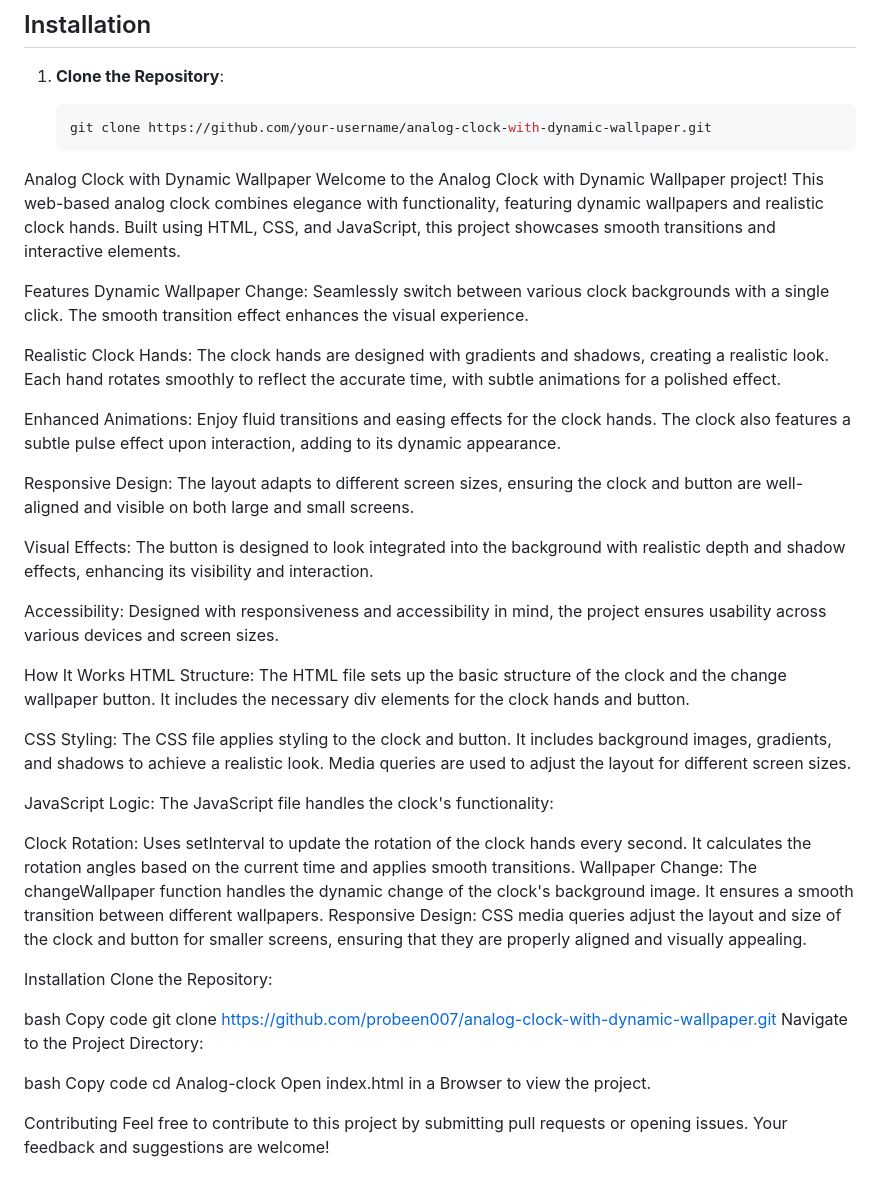
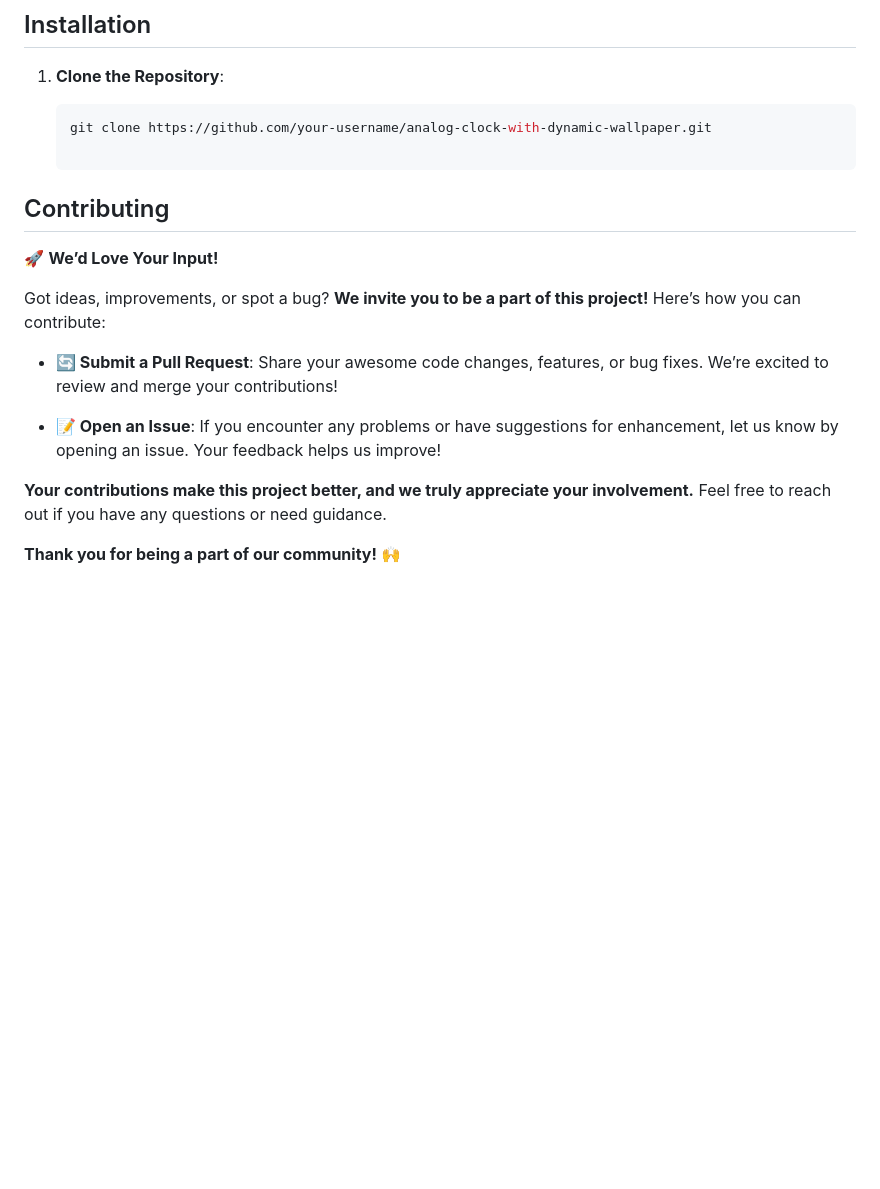
Before and after one commit to probeen007/Analog-clock, a Markdown page: README.md, the part around the change. GitHub-like rendering; blank space fills up the shorter version.

Commit message:
Update README.md
Additional markup

````diff
--- a/README.md
+++ b/README.md
@@ -36,45 +36,17 @@ Welcome to the **Analog Clock with Dynamic Wallpaper** project! This web-based a
 
    ```bash
    git clone https://github.com/your-username/analog-clock-with-dynamic-wallpaper.git
-Analog Clock with Dynamic Wallpaper
-Welcome to the Analog Clock with Dynamic Wallpaper project! This web-based analog clock combines elegance with functionality, featuring dynamic wallpapers and realistic clock hands. Built using HTML, CSS, and JavaScript, this project showcases smooth transitions and interactive elements.
 
-Features
-Dynamic Wallpaper Change: Seamlessly switch between various clock backgrounds with a single click. The smooth transition effect enhances the visual experience.
+## Contributing
 
-Realistic Clock Hands: The clock hands are designed with gradients and shadows, creating a realistic look. Each hand rotates smoothly to reflect the accurate time, with subtle animations for a polished effect.
+🚀 **We’d Love Your Input!**
 
-Enhanced Animations: Enjoy fluid transitions and easing effects for the clock hands. The clock also features a subtle pulse effect upon interaction, adding to its dynamic appearance.
+Got ideas, improvements, or spot a bug? **We invite you to be a part of this project!** Here’s how you can contribute:
 
-Responsive Design: The layout adapts to different screen sizes, ensuring the clock and button are well-aligned and visible on both large and small screens.
+- **🔄 Submit a Pull Request**: Share your awesome code changes, features, or bug fixes. We’re excited to review and merge your contributions!
 
-Visual Effects: The button is designed to look integrated into the background with realistic depth and shadow effects, enhancing its visibility and interaction.
+- **📝 Open an Issue**: If you encounter any problems or have suggestions for enhancement, let us know by opening an issue. Your feedback helps us improve!
 
-Accessibility: Designed with responsiveness and accessibility in mind, the project ensures usability across various devices and screen sizes.
+**Your contributions make this project better, and we truly appreciate your involvement.** Feel free to reach out if you have any questions or need guidance.
 
-How It Works
-HTML Structure: The HTML file sets up the basic structure of the clock and the change wallpaper button. It includes the necessary div elements for the clock hands and button.
-
-CSS Styling: The CSS file applies styling to the clock and button. It includes background images, gradients, and shadows to achieve a realistic look. Media queries are used to adjust the layout for different screen sizes.
-
-JavaScript Logic: The JavaScript file handles the clock's functionality:
-
-Clock Rotation: Uses setInterval to update the rotation of the clock hands every second. It calculates the rotation angles based on the current time and applies smooth transitions.
-Wallpaper Change: The changeWallpaper function handles the dynamic change of the clock's background image. It ensures a smooth transition between different wallpapers.
-Responsive Design: CSS media queries adjust the layout and size of the clock and button for smaller screens, ensuring that they are properly aligned and visually appealing.
-
-Installation
-Clone the Repository:
-
-bash
-Copy code
-git clone https://github.com/probeen007/analog-clock-with-dynamic-wallpaper.git
-Navigate to the Project Directory:
-
-bash
-Copy code
-cd Analog-clock
-Open index.html in a Browser to view the project.
-
-Contributing
-Feel free to contribute to this project by submitting pull requests or opening issues. Your feedback and suggestions are welcome!
+**Thank you for being a part of our community!** 🙌
````
